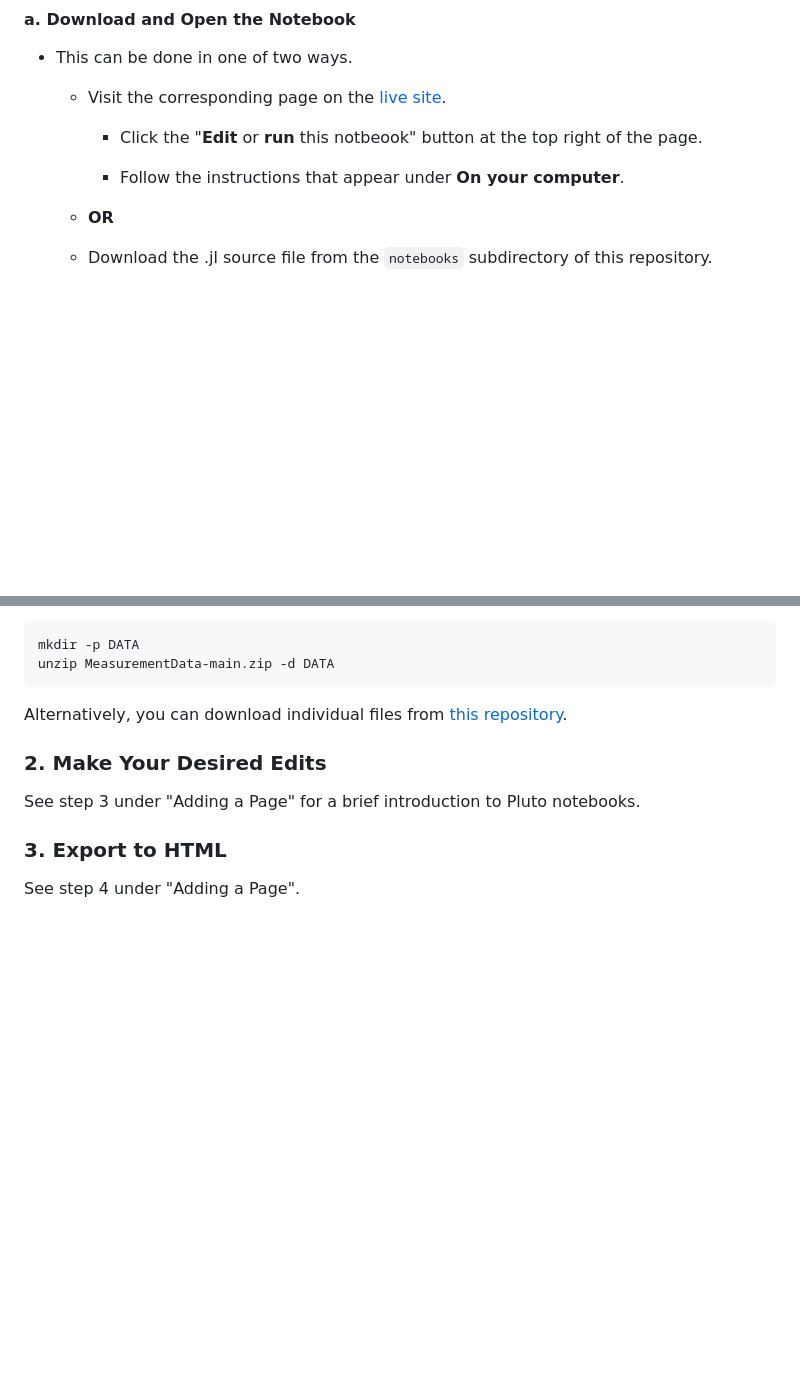
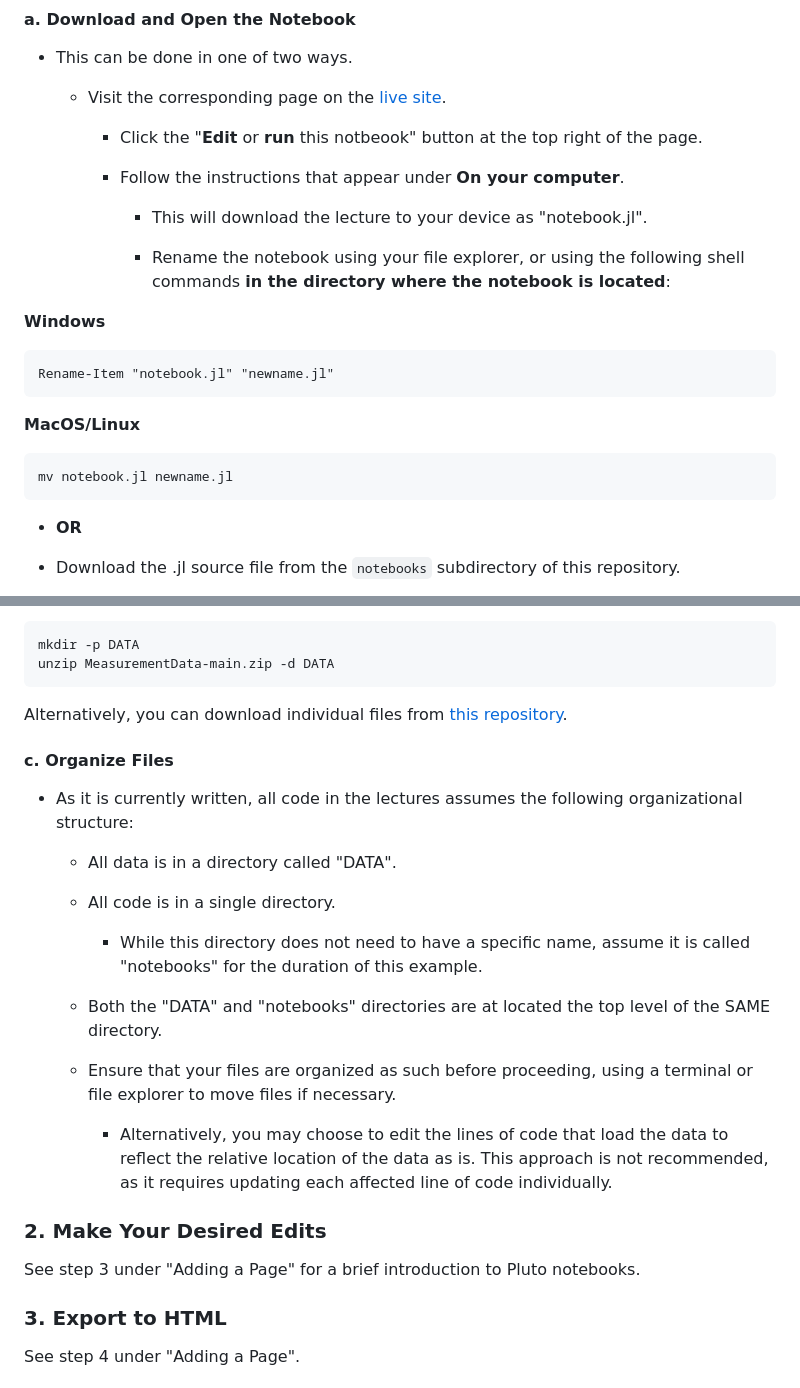
Before and after one commit to IsaiahDal/isaiahdal.github.io, a Markdown page: README.md, 2 parts joined by grey strips. Rendered like a GitHub page; blank space fills up the shorter version.

````diff
--- a/README.md
+++ b/README.md
@@ -180,6 +180,20 @@ This includes:
 
     * Follow the instructions that appear under **On your computer**.
 
+      * This will download the lecture to your device as "notebook.jl".
+
+      * Rename the notebook using your file explorer, or using the following shell commands **in the directory where the notebook is located**:
+
+**Windows**
+```
+Rename-Item "notebook.jl" "newname.jl"
+```
+
+**MacOS/Linux**
+```
+mv notebook.jl newname.jl
+```
+
   * **OR**
 
   * Download the .jl source file from the `notebooks` subdirectory of this repository.
@@ -210,6 +224,22 @@ unzip MeasurementData-main.zip -d DATA
 ```
 
 Alternatively, you can download individual files from [this repository](https://github.com/IsaiahDal/MeasurementData).
+
+#### c. Organize Files
+
+* As it is currently written, all code in the lectures assumes the following organizational structure:
+
+  * All data is in a directory called "DATA".
+
+   * All code is in a single directory.
+
+     * While this directory does not need to have a specific name, assume it is called "notebooks" for the duration of this example.
+
+  * Both the "DATA" and "notebooks" directories are at located the top level of the SAME directory.
+
+  * Ensure that your files are organized as such before proceeding, using a terminal or file explorer to move files if necessary.
+
+    * Alternatively, you may choose to edit the lines of code that load the data to reflect the relative location of the data as is. This approach is not recommended, as it requires updating each affected line of code individually.
 
 ### 2. Make Your Desired Edits
 
````
